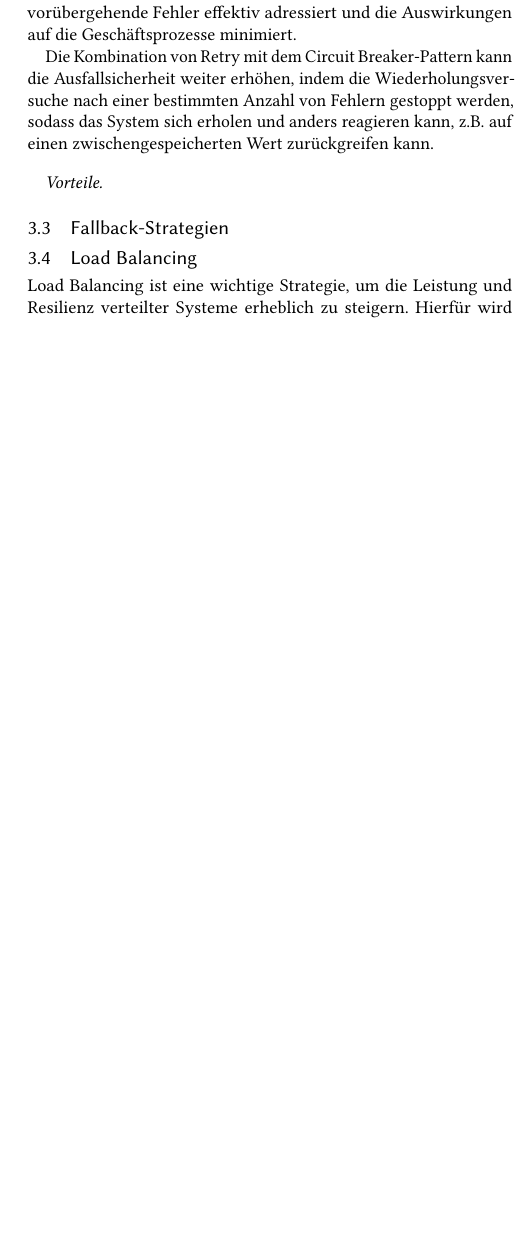
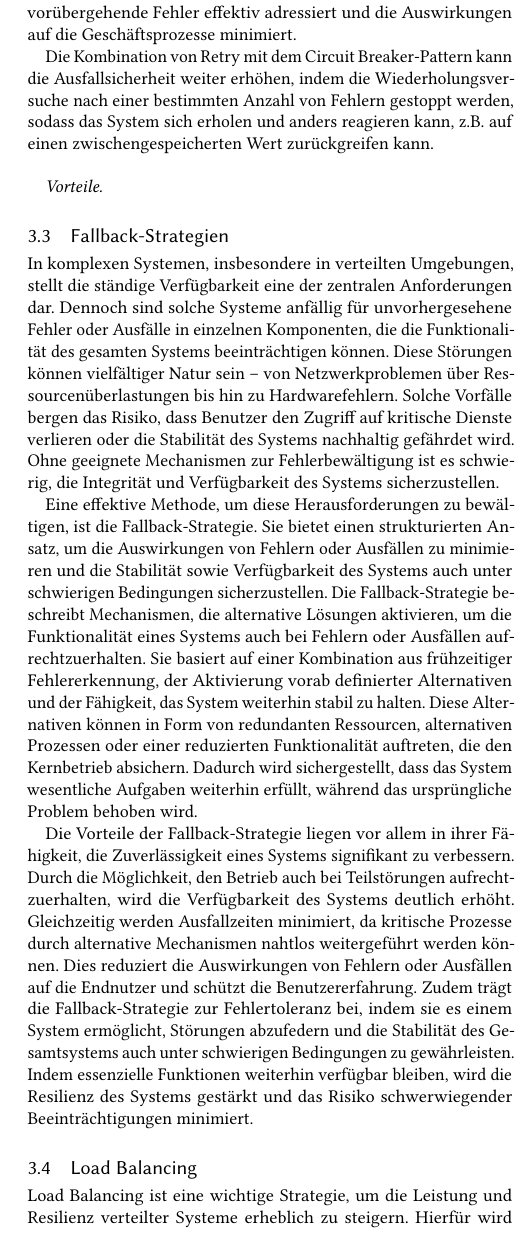
Before and after one commit to beleg-05-resilienz-verteilte-systeme/belegarbeit, a LaTeX paper (belegarbeit/main.tex, which reads belegarbeit/sections/fallback_strategien.tex): part of one column of page 5 of 7, cut so that both start at the same text, the shorter picture padded with empty space. Compiled offline with pdfLaTeX.

Commit message:
add information

```diff
--- a/belegarbeit/sections/fallback_strategien.tex
+++ b/belegarbeit/sections/fallback_strategien.tex
@@ -1 +1,6 @@
 \subsection{Fallback-Strategien}
+In komplexen Systemen, insbesondere in verteilten Umgebungen, stellt die ständige Verfügbarkeit eine der zentralen Anforderungen dar. Dennoch sind solche Systeme anfällig für unvorhergesehene Fehler oder Ausfälle in einzelnen Komponenten, die die Funktionalität des gesamten Systems beeinträchtigen können. Diese Störungen können vielfältiger Natur sein – von Netzwerkproblemen über Ressourcenüberlastungen bis hin zu Hardwarefehlern. Solche Vorfälle bergen das Risiko, dass Benutzer den Zugriff auf kritische Dienste verlieren oder die Stabilität des Systems nachhaltig gefährdet wird. Ohne geeignete Mechanismen zur Fehlerbewältigung ist es schwierig, die Integrität und Verfügbarkeit des Systems sicherzustellen.
+
+Eine effektive Methode, um diese Herausforderungen zu bewältigen, ist die Fallback-Strategie. Sie bietet einen strukturierten Ansatz, um die Auswirkungen von Fehlern oder Ausfällen zu minimieren und die Stabilität sowie Verfügbarkeit des Systems auch unter schwierigen Bedingungen sicherzustellen. Die Fallback-Strategie beschreibt Mechanismen, die alternative Lösungen aktivieren, um die Funktionalität eines Systems auch bei Fehlern oder Ausfällen aufrechtzuerhalten. Sie basiert auf einer Kombination aus frühzeitiger Fehlererkennung, der Aktivierung vorab definierter Alternativen und der Fähigkeit, das System weiterhin stabil zu halten. Diese Alternativen können in Form von redundanten Ressourcen, alternativen Prozessen oder einer reduzierten Funktionalität auftreten, die den Kernbetrieb absichern. Dadurch wird sichergestellt, dass das System wesentliche Aufgaben weiterhin erfüllt, während das ursprüngliche Problem behoben wird.
+
+Die Vorteile der Fallback-Strategie liegen vor allem in ihrer Fähigkeit, die Zuverlässigkeit eines Systems signifikant zu verbessern. Durch die Möglichkeit, den Betrieb auch bei Teilstörungen aufrechtzuerhalten, wird die Verfügbarkeit des Systems deutlich erhöht. Gleichzeitig werden Ausfallzeiten minimiert, da kritische Prozesse durch alternative Mechanismen nahtlos weitergeführt werden können. Dies reduziert die Auswirkungen von Fehlern oder Ausfällen auf die Endnutzer und schützt die Benutzererfahrung. Zudem trägt die Fallback-Strategie zur Fehlertoleranz bei, indem sie es einem System ermöglicht, Störungen abzufedern und die Stabilität des Gesamtsystems auch unter schwierigen Bedingungen zu gewährleisten. Indem essenzielle Funktionen weiterhin verfügbar bleiben, wird die Resilienz des Systems gestärkt und das Risiko schwerwiegender Beeinträchtigungen minimiert.
```
